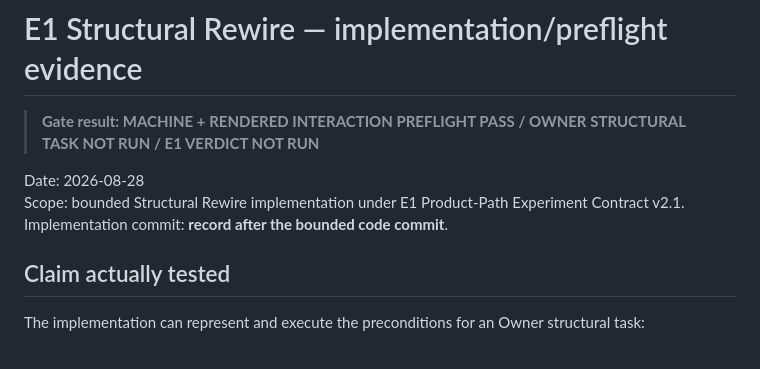
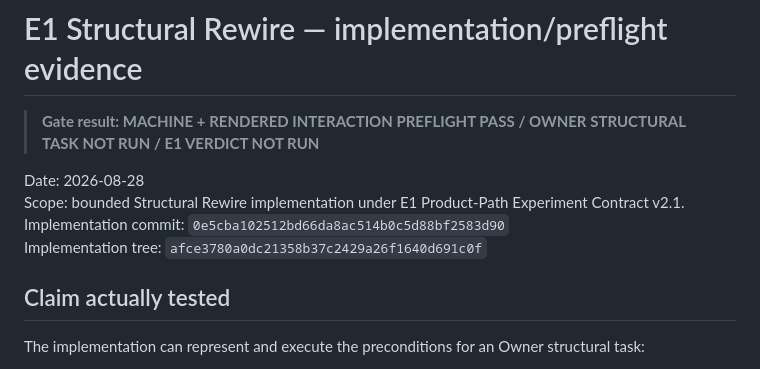
Before and after one commit to Jozzpoly/Jozzue_Vehicles_Sandbox, a Markdown page: evidence/e1/STRUCTURAL_REWIRE_PREFLIGHT_2026-08-28.md, the part around the change. Rendered like a GitHub page.

Commit message:
docs(e1): seal structural rewire preflight receipt

```diff
--- a/evidence/e1/STRUCTURAL_REWIRE_PREFLIGHT_2026-08-28.md
+++ b/evidence/e1/STRUCTURAL_REWIRE_PREFLIGHT_2026-08-28.md
@@ -4,7 +4,8 @@
 
 Date: 2026-08-28
 Scope: bounded Structural Rewire implementation under E1 Product-Path Experiment Contract v2.1.
-Implementation commit: **record after the bounded code commit**.
+Implementation commit: `0e5cba102512bd66da8ac514b0c5d88bf2583d90`
+Implementation tree: `afce3780a0dc21358b37c2429a26f1640d691c0f`
 
 ## Claim actually tested
 
```
